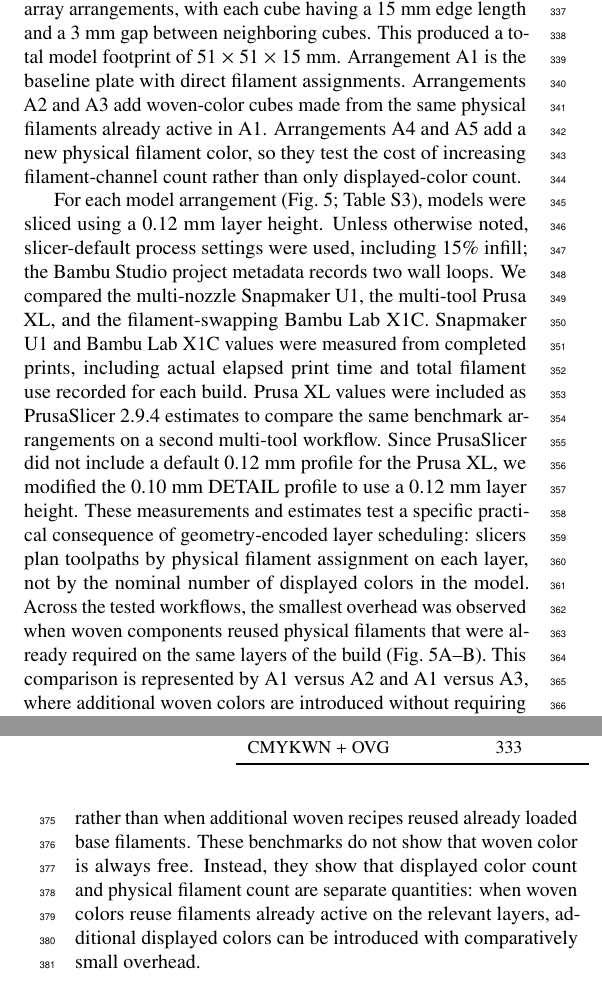
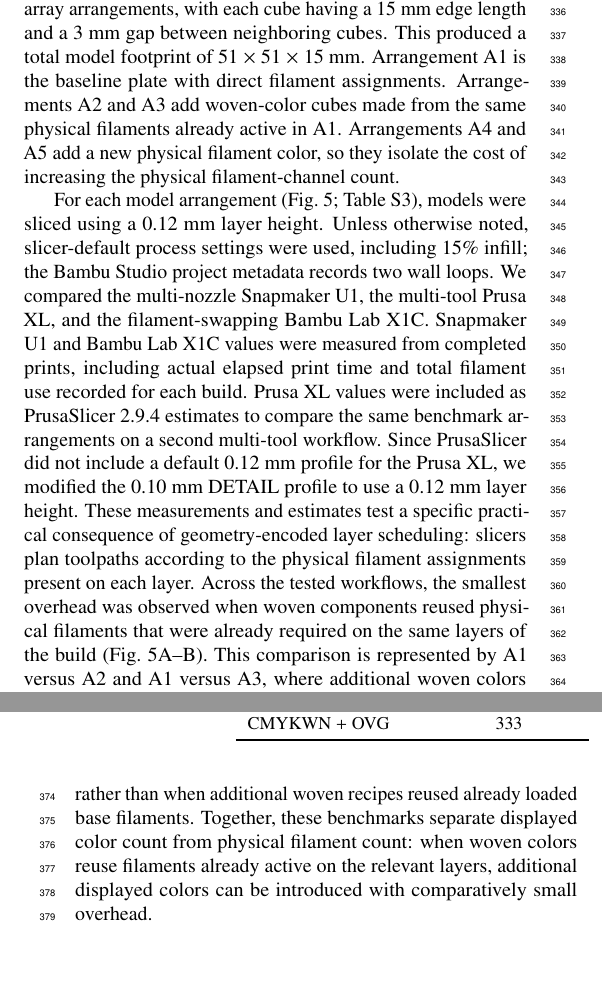
Before and after one commit to Finn2400/layerloom, a LaTeX paper (manuscript/layerloom__computers_graphics_anon.tex): two parts of the columns of pages 5 and 6 of 14, joined at a grey line, cut so that both start at the same text, the shorter picture padded with empty space. Compiled offline with pdfLaTeX.

Commit message:
Polish manuscript contrast phrasing

```diff
--- a/manuscript/layerloom__computers_graphics_anon.tex
+++ b/manuscript/layerloom__computers_graphics_anon.tex
@@ -277,7 +277,7 @@ We generated five 3-by-3 cube-array arrangements, with each cube having a 15~mm
 This produced a total model footprint of 51~$\times$~51~$\times$~15~mm.
 Arrangement A1 is the baseline plate with direct filament assignments.
 Arrangements A2 and A3 add woven-color cubes made from the same physical filaments already active in A1.
-Arrangements A4 and A5 add a new physical filament color, so they test the cost of increasing filament-channel count rather than only displayed-color count.
+Arrangements A4 and A5 add a new physical filament color, so they isolate the cost of increasing the physical filament-channel count.
 
 For each model arrangement (Fig.~\ref{fig:performance}; Table~S3), models were sliced using a 0.12~mm layer height.
 Unless otherwise noted, slicer-default process settings were used, including 15\% infill; the Bambu Studio project metadata records two wall loops.
@@ -285,11 +285,11 @@ We compared the multi-nozzle Snapmaker U1, the multi-tool Prusa XL, and the fila
 Snapmaker U1 and Bambu Lab X1C values were measured from completed prints, including actual elapsed print time and total filament use recorded for each build.
 Prusa XL values were included as PrusaSlicer 2.9.4 estimates to compare the same benchmark arrangements on a second multi-tool workflow.
 Since PrusaSlicer did not include a default 0.12~mm profile for the Prusa XL, we modified the 0.10~mm DETAIL profile to use a 0.12~mm layer height.
-These measurements and estimates test a specific practical consequence of geometry-encoded layer scheduling: slicers plan toolpaths by physical filament assignment on each layer, not by the nominal number of displayed colors in the model.
+These measurements and estimates test a specific practical consequence of geometry-encoded layer scheduling: slicers plan toolpaths according to the physical filament assignments present on each layer.
 Across the tested workflows, the smallest overhead was observed when woven components reused physical filaments that were already required on the same layers of the build (Fig.~\ref{fig:performance}A--B).
 This comparison is represented by A1 versus A2 and A1 versus A3, where additional woven colors are introduced without requiring an additional physical filament channel.
 
-The effect was clearest for the multi-nozzle and multi-tool workflows: the Prusa XL estimates were essentially unchanged from A1 to A3, and the measured Snapmaker U1 changes were small. The filament-swapping Bambu X1C showed larger time and material differences, consistent with the higher cost of material switching on single-nozzle systems, but the largest increase occurred when an additional physical filament was introduced rather than when additional woven recipes reused already loaded base filaments. These benchmarks do not show that woven color is always free. Instead, they show that displayed color count and physical filament count are separate quantities: when woven colors reuse filaments already active on the relevant layers, additional displayed colors can be introduced with comparatively small overhead.
+The effect was clearest for the multi-nozzle and multi-tool workflows: the Prusa XL estimates were essentially unchanged from A1 to A3, and the measured Snapmaker U1 changes were small. The filament-swapping Bambu X1C showed larger time and material differences, consistent with the higher cost of material switching on single-nozzle systems, but the largest increase occurred when an additional physical filament was introduced rather than when additional woven recipes reused already loaded base filaments. Together, these benchmarks separate displayed color count from physical filament count: when woven colors reuse filaments already active on the relevant layers, additional displayed colors can be introduced with comparatively small overhead.
 
 
 
```
Also changed, not shown: manuscript/layerloom__computers_graphics_anon.tex (6 more changed lines).
